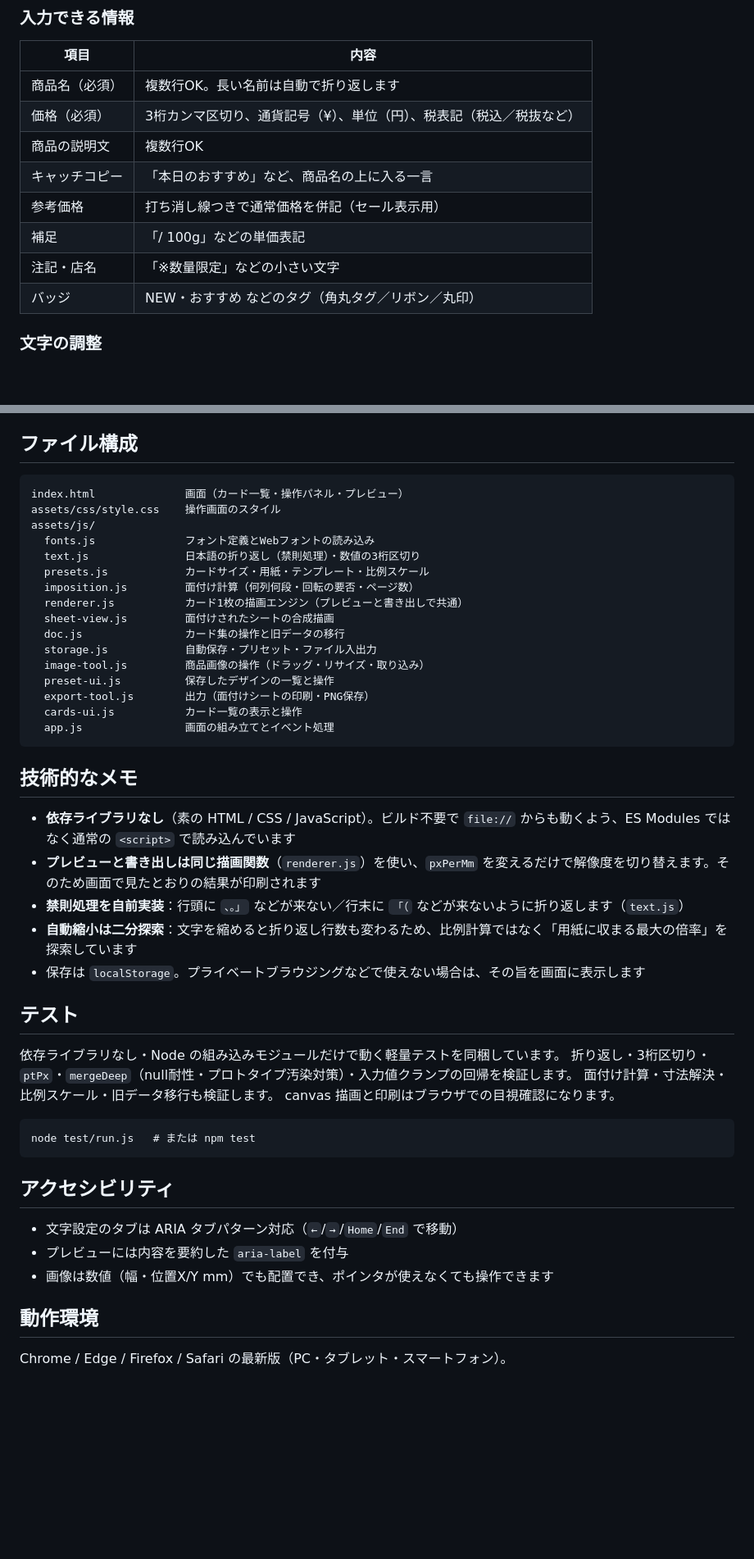
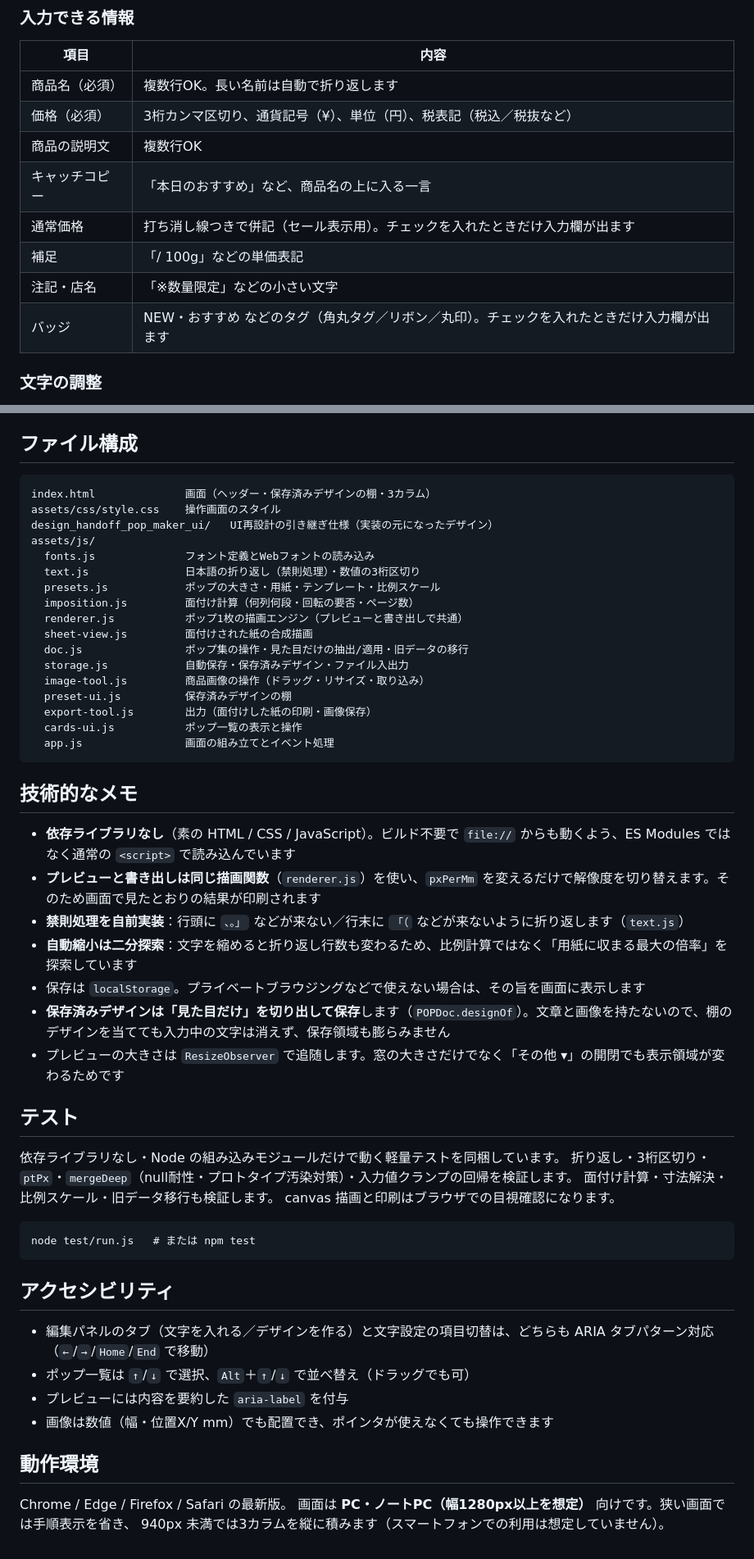
Before and after one commit to noine32/pop_maker, a Markdown page: README.md, 2 parts joined by grey strips. Shown at 82% size. GitHub-like rendering; blank space fills up the shorter version.

````diff
--- a/README.md
+++ b/README.md
@@ -22,10 +51,10 @@
 | 価格（必須） | 3桁カンマ区切り、通貨記号（¥）、単位（円）、税表記（税込／税抜など） |
 | 商品の説明文 | 複数行OK |
 | キャッチコピー | 「本日のおすすめ」など、商品名の上に入る一言 |
-| 参考価格 | 打ち消し線つきで通常価格を併記（セール表示用） |
+| 通常価格 | 打ち消し線つきで併記（セール表示用）。チェックを入れたときだけ入力欄が出ます |
 | 補足 | 「/ 100g」などの単価表記 |
 | 注記・店名 | 「※数量限定」などの小さい文字 |
-| バッジ | NEW・おすすめ などのタグ（角丸タグ／リボン／丸印） |
+| バッジ | NEW・おすすめ などのタグ（角丸タグ／リボン／丸印）。チェックを入れたときだけ入力欄が出ます |
 
 ### 文字の調整
 - **項目ごと**に フォント・文字サイズ（pt）・太さ（標準／太字／極太）・文字色・行間 を設定
@@ -80,21 +116,22 @@
 ## ファイル構成
 
 ```
-index.html              画面（カード一覧・操作パネル・プレビュー）
+index.html              画面（ヘッダー・保存済みデザインの棚・3カラム）
 assets/css/style.css    操作画面のスタイル
+design_handoff_pop_maker_ui/   UI再設計の引き継ぎ仕様（実装の元になったデザイン）
 assets/js/
   fonts.js              フォント定義とWebフォントの読み込み
   text.js               日本語の折り返し（禁則処理）・数値の3桁区切り
-  presets.js            カードサイズ・用紙・テンプレート・比例スケール
+  presets.js            ポップの大きさ・用紙・テンプレート・比例スケール
   imposition.js         面付け計算（何列何段・回転の要否・ページ数）
-  renderer.js           カード1枚の描画エンジン（プレビューと書き出しで共通）
-  sheet-view.js         面付けされたシートの合成描画
-  doc.js                カード集の操作と旧データの移行
-  storage.js            自動保存・プリセット・ファイル入出力
+  renderer.js           ポップ1枚の描画エンジン（プレビューと書き出しで共通）
+  sheet-view.js         面付けされた紙の合成描画
+  doc.js                ポップ集の操作・見た目だけの抽出/適用・旧データの移行
+  storage.js            自動保存・保存済みデザイン・ファイル入出力
   image-tool.js         商品画像の操作（ドラッグ・リサイズ・取り込み）
-  preset-ui.js          保存したデザインの一覧と操作
-  export-tool.js        出力（面付けシートの印刷・PNG保存）
-  cards-ui.js           カード一覧の表示と操作
+  preset-ui.js          保存済みデザインの棚
+  export-tool.js        出力（面付けした紙の印刷・画像保存）
+  cards-ui.js           ポップ一覧の表示と操作
   app.js                画面の組み立てとイベント処理
 ```
 
@@ -105,6 +142,8 @@ assets/js/
 - **禁則処理を自前実装**：行頭に `、。」` などが来ない／行末に `「（` などが来ないように折り返します（`text.js`）
 - **自動縮小は二分探索**：文字を縮めると折り返し行数も変わるため、比例計算ではなく「用紙に収まる最大の倍率」を探索しています
 - 保存は `localStorage`。プライベートブラウジングなどで使えない場合は、その旨を画面に表示します
+- **保存済みデザインは「見た目だけ」を切り出して保存**します（`POPDoc.designOf`）。文章と画像を持たないので、棚のデザインを当てても入力中の文字は消えず、保存領域も膨らみません
+- プレビューの大きさは `ResizeObserver` で追随します。窓の大きさだけでなく「その他 ▾」の開閉でも表示領域が変わるためです
 
 ## テスト
 
@@ -119,10 +158,13 @@ node test/run.js   # または npm test
 
 ## アクセシビリティ
 
-- 文字設定のタブは ARIA タブパターン対応（`←`/`→`/`Home`/`End` で移動）
+- 編集パネルのタブ（文字を入れる／デザインを作る）と文字設定の項目切替は、どちらも ARIA タブパターン対応（`←`/`→`/`Home`/`End` で移動）
+- ポップ一覧は `↑`/`↓` で選択、`Alt`＋`↑`/`↓` で並べ替え（ドラッグでも可）
 - プレビューには内容を要約した `aria-label` を付与
 - 画像は数値（幅・位置X/Y mm）でも配置でき、ポインタが使えなくても操作できます
 
 ## 動作環境
 
-Chrome / Edge / Firefox / Safari の最新版（PC・タブレット・スマートフォン）。
+Chrome / Edge / Firefox / Safari の最新版。
+画面は **PC・ノートPC（幅1280px以上を想定）** 向けです。狭い画面では手順表示を省き、
+940px 未満では3カラムを縦に積みます（スマートフォンでの利用は想定していません）。
````
Also changed, not shown: other parts of README.md (+50 -14 lines), docs/screenshot.png.
